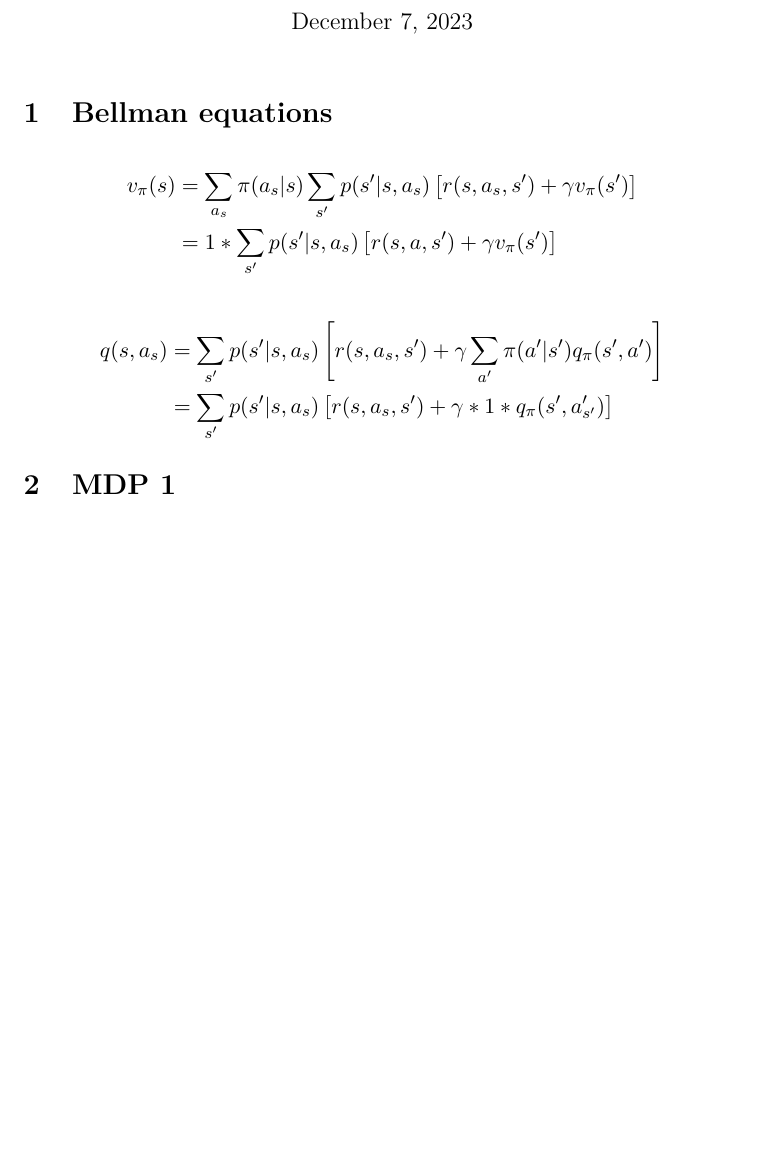
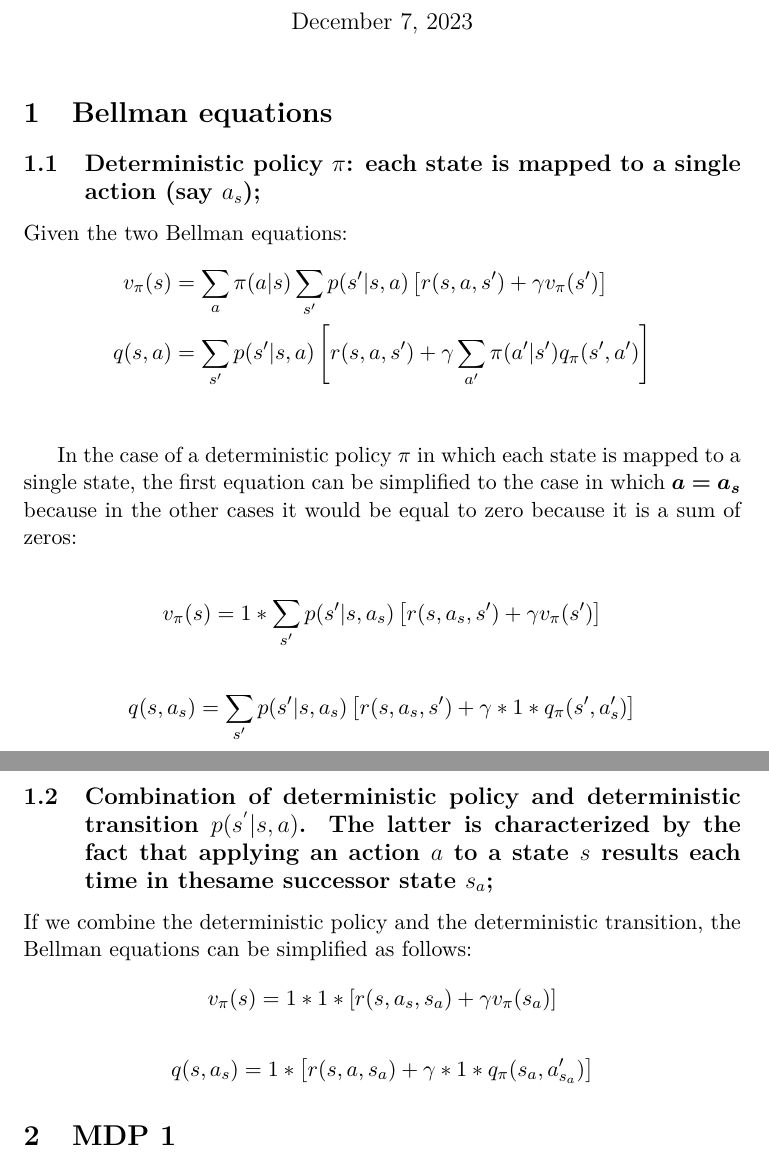
Before and after one commit to julpo99/MAS, a LaTeX problem sheet (Homework_5/main_homework_5.tex, which reads Homework_5/content/1_Bellman equations.tex): part of the page before the commit and two parts of pages 1 and 2 of 2 after it, the two joined at a grey line, cut so that both start at the same text, the shorter picture padded with empty space. Compiled offline with pdfLaTeX.

Commit message:
1_Bellman equations.tex finished

```diff
--- a/Homework_5/content/1_Bellman equations.tex
+++ b/Homework_5/content/1_Bellman equations.tex
@@ -1,9 +1,31 @@
 \section{Bellman equations}
+
+\subsection{Deterministic policy $\pi$: each state is mapped to a single action (say $a_s$);}
+Given the two Bellman equations:
 \begin{align*}
-    v_\pi(s)&=\sum\limits_{a_s}\pi(a_s|s)\sum\limits_{s'}p(s'|s,a_s)\left[r(s,a_s,s')+\gamma v_\pi(s')\right]\\
-    &=1*\sum\limits_{s'}p(s'|s,a_s)\left[r(s,a,s')+\gamma v_\pi(s')\right]
+    v_\pi(s)&=\sum\limits_{a}\pi(a|s)\sum\limits_{s'}p(s'|s,a)\left[r(s,a,s')+\gamma v_\pi(s')\right]\\
+    q(s, a)&=\sum\limits_{s'}p(s'|s,a)\left[r(s, a, s')+\gamma\sum\limits_{a'}\pi(a'|s')q_\pi(s',a')\right]\\
+\end{align*}
+
+
+In the case of a deterministic policy $\pi$ in which each state is mapped to a single state, the first equation can be
+simplified to the case in which \boldsymbol{$a = a_s$} because in the other cases it would be equal to zero because it
+is a sum of zeros:
+
+\begin{align*}
+    v_\pi(s)=1*\sum\limits_{s'}p(s'|s,a_s)\left[r(s,a_s,s')+\gamma v_\pi(s')\right]
 \end{align*}
 \begin{align*}
-    q(s, a_s)&=\sum\limits_{s'}p(s'|s,a_s)\left[r(s, a_s, s')+\gamma\sum\limits_{a'}\pi(a'|s')q_\pi(s',a')\right]\\
-    &=\sum\limits_{s'}p(s'|s,a_s)\left[r(s, a_s, s')+\gamma * 1 * q_\pi(s',a_{s'}')\right]
+    q(s, a_s)=\sum\limits_{s'}p(s'|s,a_s)\left[r(s, a_s, s')+\gamma * 1 * q_\pi(s',a_{s}')\right]
 \end{align*}
+
+\subsection{Combination of deterministic policy and deterministic transition $p(s^{'}|s,a)$. The latter is characterized
+by
+the fact that applying an action $a$ to a state $s$ results each time in thesame successor state $s_a$;}
+If we combine the deterministic policy and the deterministic transition, the Bellman equations can be simplified as follows:
+\begin{align*}
+    v_\pi(s)=1*1*\left[r(s,a_s,s_a)+\gamma v_\pi(s_a)\right]
+\end{align*}
+\begin{align*}
+    q(s, a_s)=1*\left[r(s, a, s_a)+\gamma * 1 * q_\pi(s_a,a_{s_a}')\right]
+\end{align*}
--- a/Homework_5/main_homework_5.tex
+++ b/Homework_5/main_homework_5.tex
@@ -6,6 +6,7 @@
 
 % Packages
 \usepackage{amsmath}
+\usepackage{bm}
 \usepackage{multirow}
 \usepackage{pgfplots}
 \usepackage{caption}
```
